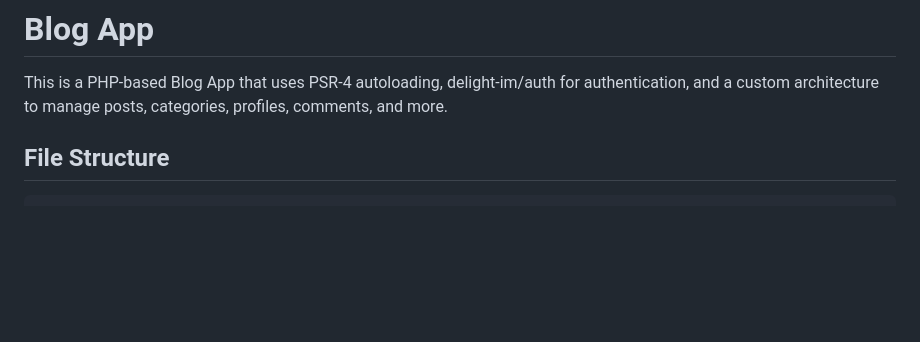
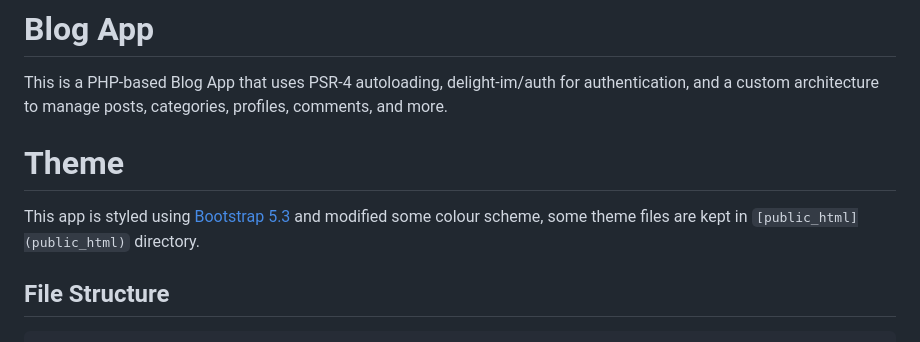
Before and after one commit to fdiengdoh/crud, a Markdown page: README.md, the part around the change. Drawn GitHub-style; blank space fills up the shorter version.

```diff
--- a/README.md
+++ b/README.md
@@ -1,5 +1,8 @@
 # Blog App
 This is a PHP-based Blog App that uses PSR-4 autoloading, delight-im/auth for authentication, and a custom architecture to manage posts, categories, profiles, comments, and more.
+
+# Theme
+This app is styled using [Bootstrap 5.3](https://getbootstrap.com) and modified some colour scheme, some theme files are kept in `[public_html](public_html)` directory.
 
 ## File Structure
 
```
